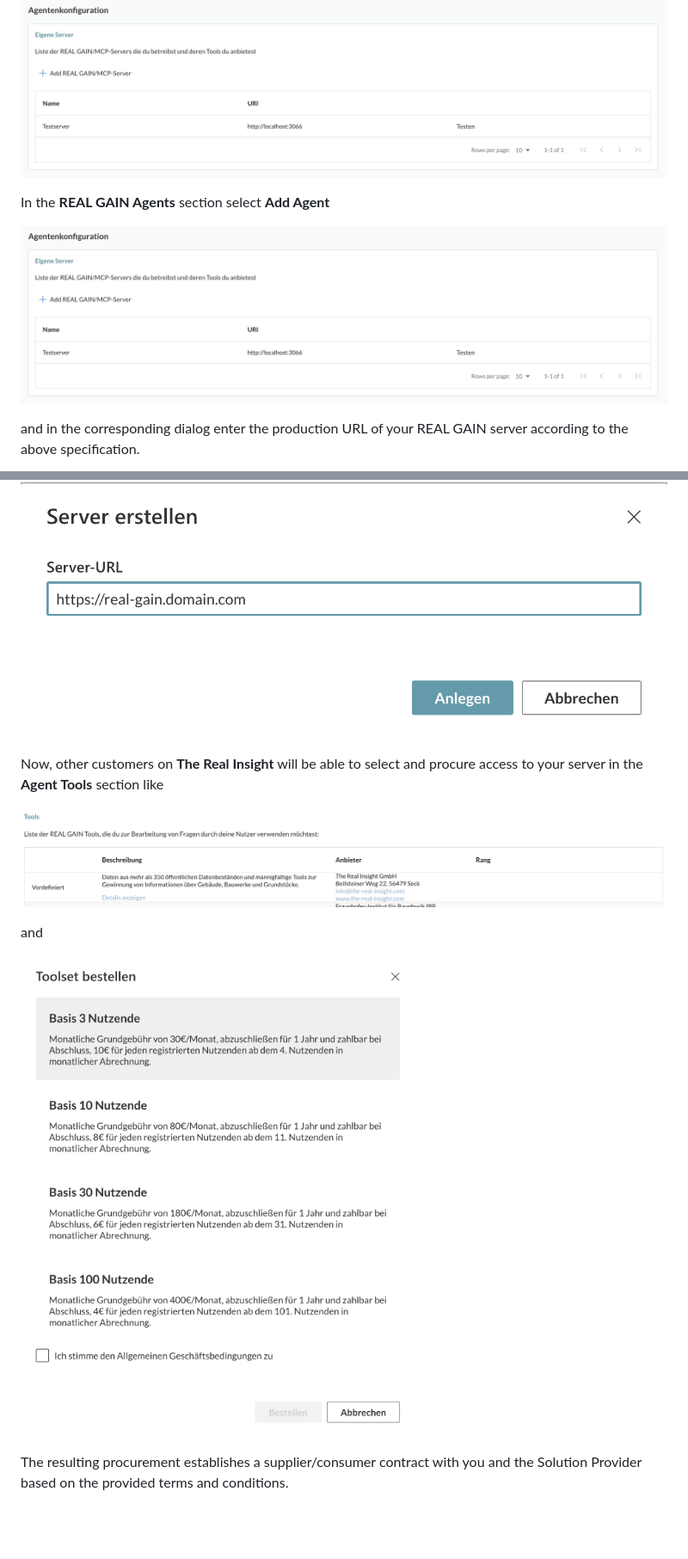
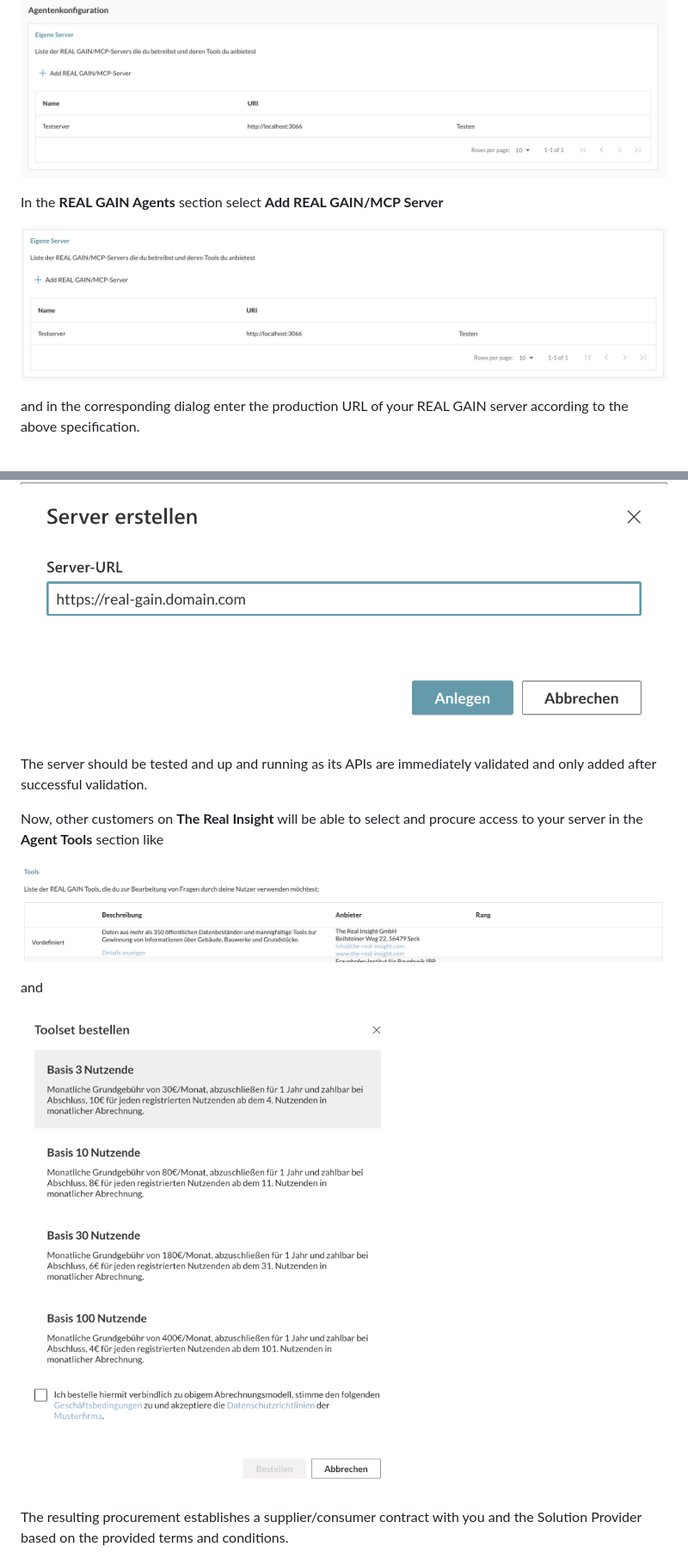
Before and after one commit to real-gain/real-gain-reference, a Markdown page: README.md, 2 parts joined by grey strips. Shown: that part at 86% size. Drawn GitHub-style; pictures changed too: doc/images/add-server.png (added), doc/images/procurement.png; blank space fills up the shorter version.

```diff
--- a/README.md
+++ b/README.md
@@ -357,13 +357,15 @@ In the sidebar then select **Agenten**.
 
 ![Agent Configuration](doc/images/agent-configuration.png)
 
-In the **REAL GAIN Agents** section select **Add Agent**
+In the **REAL GAIN Agents** section select **Add REAL GAIN/MCP Server**
 
-![Agent Configuration](doc/images/agent-configuration.png)
+![Agent Configuration](doc/images/add-server.png)
 
 and in the corresponding dialog enter the production URL of your REAL GAIN server according to the above specification.
 
 ![Agent Configuration](doc/images/server-dialog.png)
+
+The server should be tested and up and running as its APIs are immediately validated and only added after successful validation.
 
 Now, other customers on **The Real Insight** will be able to select and procure access to your server in the **Agent Tools** section like
 
```
Also changed, not shown: 5 other files.
